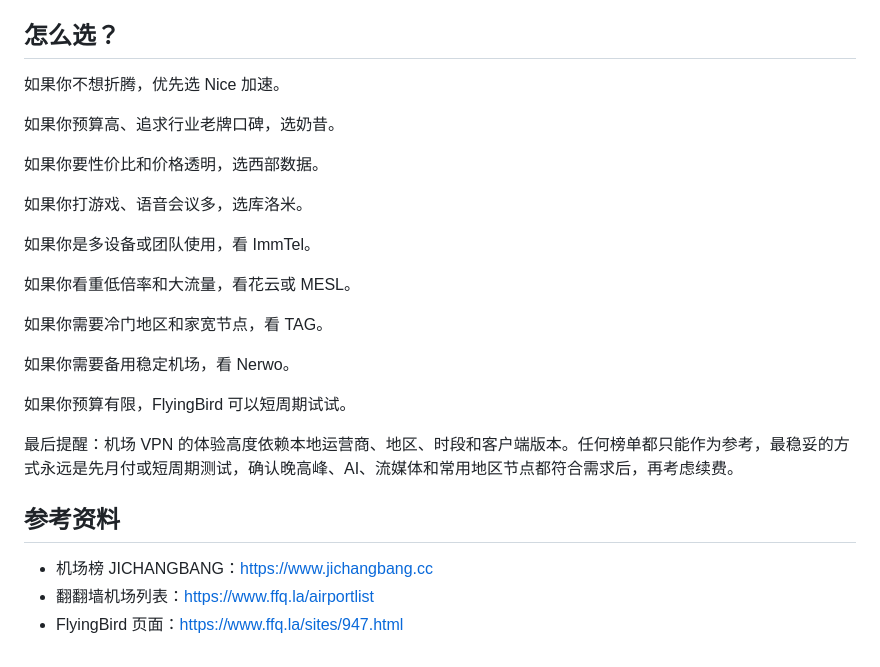
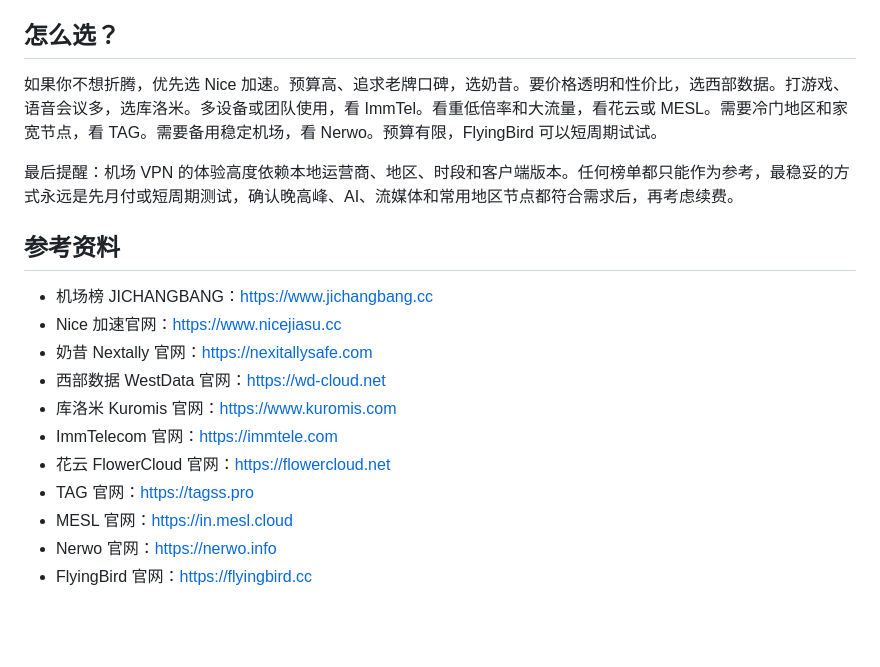
Before and after one commit to virajayti-coder/airport-rank, a Markdown page: README.md, the part around one of its changes. Rendered like a GitHub page; blank space fills up the shorter version.

```diff
--- a/README.md
+++ b/README.md
@@ -102,28 +107,20 @@ FlyingBird 公开套餐显示：青铜 100G/月 15 元，白银 200G/月 30 元
 
 ## 怎么选？
 
-如果你不想折腾，优先选 Nice 加速。
-
-如果你预算高、追求行业老牌口碑，选奶昔。
-
-如果你要性价比和价格透明，选西部数据。
-
-如果你打游戏、语音会议多，选库洛米。
-
-如果你是多设备或团队使用，看 ImmTel。
-
-如果你看重低倍率和大流量，看花云或 MESL。
-
-如果你需要冷门地区和家宽节点，看 TAG。
-
-如果你需要备用稳定机场，看 Nerwo。
-
-如果你预算有限，FlyingBird 可以短周期试试。
+如果你不想折腾，优先选 Nice 加速。预算高、追求老牌口碑，选奶昔。要价格透明和性价比，选西部数据。打游戏、语音会议多，选库洛米。多设备或团队使用，看 ImmTel。看重低倍率和大流量，看花云或 MESL。需要冷门地区和家宽节点，看 TAG。需要备用稳定机场，看 Nerwo。预算有限，FlyingBird 可以短周期试试。
 
 最后提醒：机场 VPN 的体验高度依赖本地运营商、地区、时段和客户端版本。任何榜单都只能作为参考，最稳妥的方式永远是先月付或短周期测试，确认晚高峰、AI、流媒体和常用地区节点都符合需求后，再考虑续费。
 
 ## 参考资料
 
-- 机场榜 JICHANGBANG：https://www.jichangbang.cc
-- 翻翻墙机场列表：https://www.ffq.la/airportlist
-- FlyingBird 页面：https://www.ffq.la/sites/947.html
+- 机场榜 JICHANGBANG：[https://www.jichangbang.cc](https://www.jichangbang.cc)
+- Nice 加速官网：[https://www.nicejiasu.cc](https://www.nicejiasu.cc)
+- 奶昔 Nextally 官网：[https://nexitallysafe.com](https://nexitallysafe.com)
+- 西部数据 WestData 官网：[https://wd-cloud.net](https://wd-cloud.net)
+- 库洛米 Kuromis 官网：[https://www.kuromis.com](https://www.kuromis.com)
+- ImmTelecom 官网：[https://immtele.com](https://immtele.com)
+- 花云 FlowerCloud 官网：[https://flowercloud.net](https://flowercloud.net)
+- TAG 官网：[https://tagss.pro](https://tagss.pro)
+- MESL 官网：[https://in.mesl.cloud](https://in.mesl.cloud)
+- Nerwo 官网：[https://nerwo.info](https://nerwo.info)
+- FlyingBird 官网：[https://flyingbird.cc](https://flyingbird.cc)
```
Also changed, not shown: other parts of README.md (+34 -29 lines).
